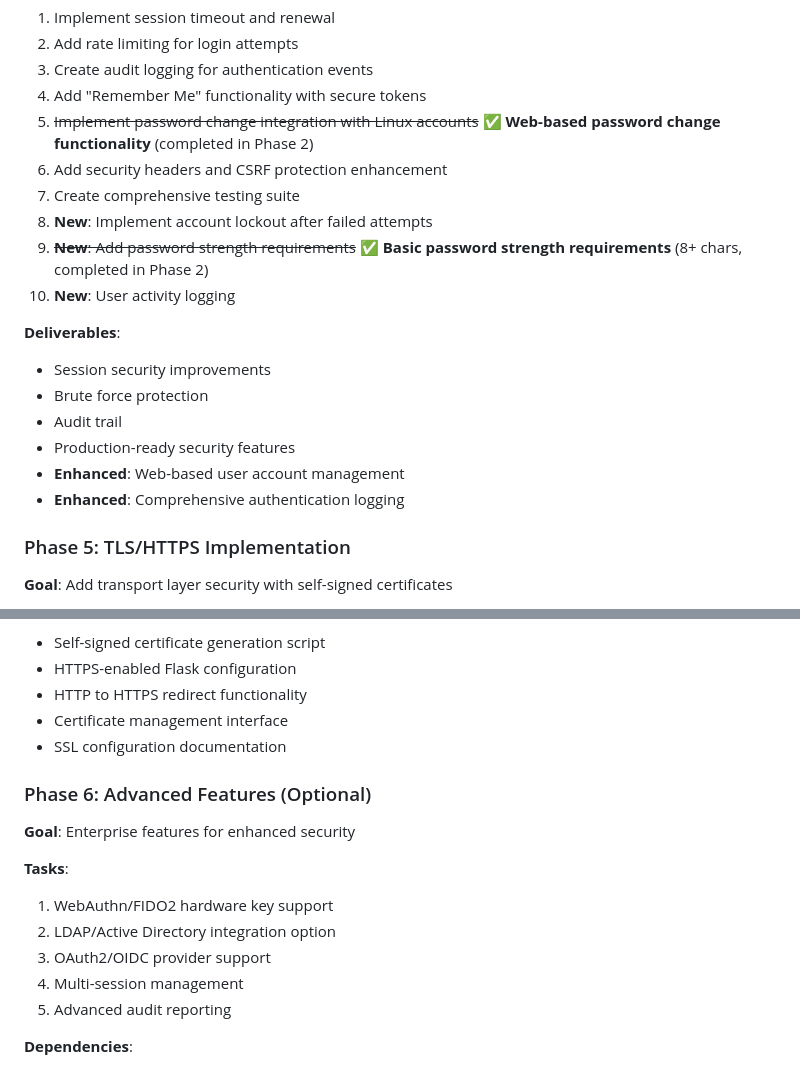
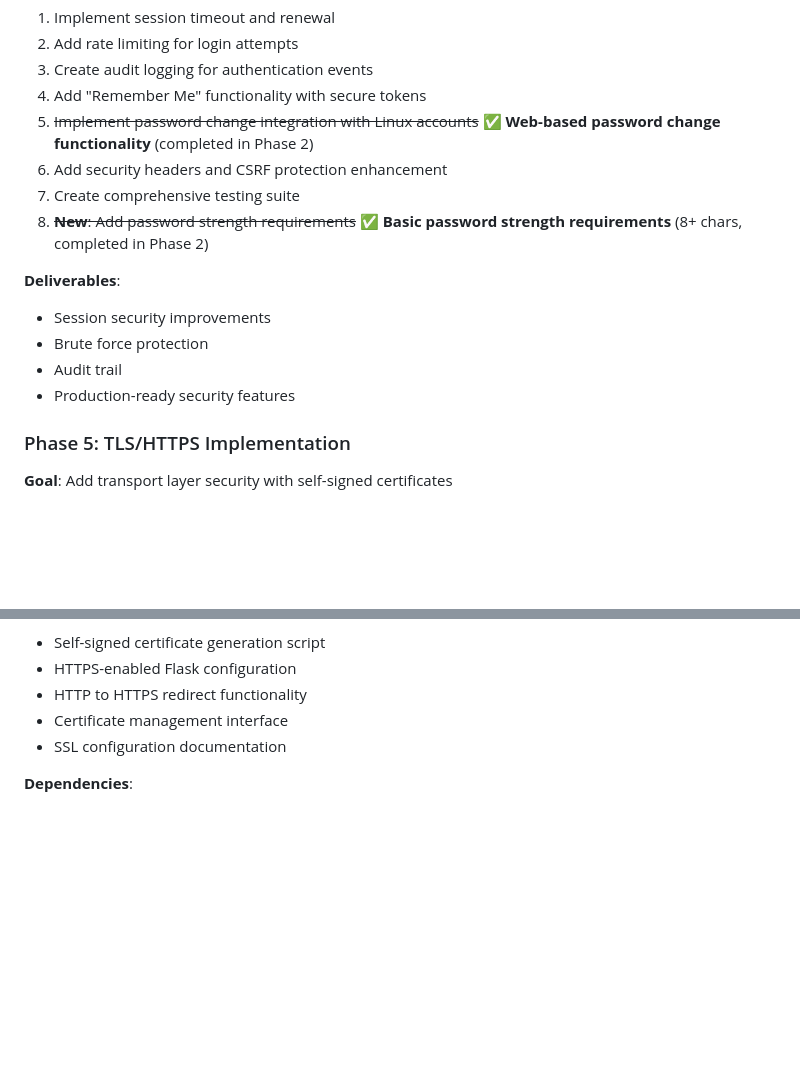
Before and after one commit to Hr46ph/vaulthunters_web_manager, a Markdown page: PAM Authentication + 2FA.md, 2 parts joined by grey strips. Rendered like a GitHub page; blank space fills up the shorter version.

Commit message:
removed silly stuff from PAM implementation plan

```diff
--- a/PAM Authentication + 2FA.md
+++ b/PAM Authentication + 2FA.md
@@ -195,17 +195,13 @@ account) plus 2FA, and administrators use familiar adduser/usermod commands for
 5. ~~Implement password change integration with Linux accounts~~ ✅ **Web-based password change functionality** (completed in Phase 2)
 6. Add security headers and CSRF protection enhancement
 7. Create comprehensive testing suite
-8. **New**: Implement account lockout after failed attempts
 9. ~~**New**: Add password strength requirements~~ ✅ **Basic password strength requirements** (8+ chars, completed in Phase 2)
-10. **New**: User activity logging
 
 **Deliverables**:
 - Session security improvements
 - Brute force protection
 - Audit trail
 - Production-ready security features
-- **Enhanced**: Web-based user account management
-- **Enhanced**: Comprehensive authentication logging
 
 ### Phase 5: TLS/HTTPS Implementation
 **Goal**: Add transport layer security with self-signed certificates
@@ -227,16 +223,6 @@ account) plus 2FA, and administrators use familiar adduser/usermod commands for
 - Certificate management interface
 - SSL configuration documentation
 
-### Phase 6: Advanced Features (Optional)
-**Goal**: Enterprise features for enhanced security
-
-**Tasks**:
-1. WebAuthn/FIDO2 hardware key support
-2. LDAP/Active Directory integration option
-3. OAuth2/OIDC provider support
-4. Multi-session management
-5. Advanced audit reporting
-
 **Dependencies**:
 - Phase 1 must complete before Phase 2
 - Phase 2 must complete before Phase 3
```
